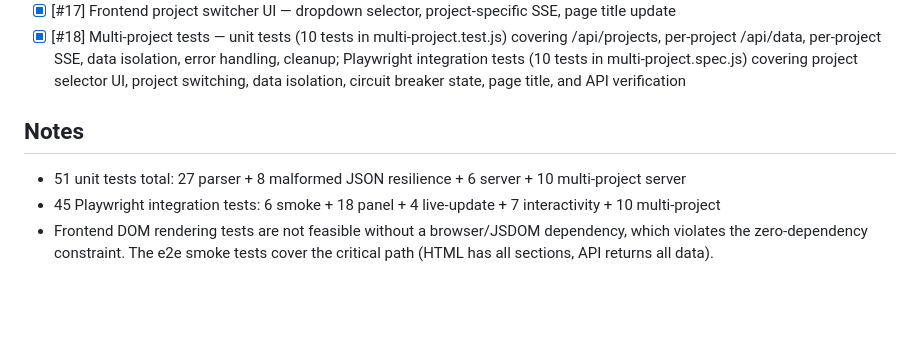
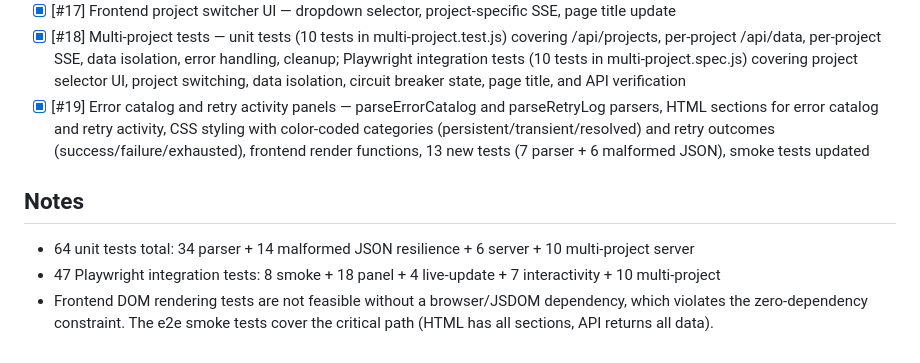
Before and after one commit to jacklenzotti/hank-dash, a Markdown page: IMPLEMENTATION_PLAN.md, the part around the change. Rendered like a GitHub page; blank space fills up the shorter version.

Commit message:
docs: mark issue #19 as completed in IMPLEMENTATION_PLAN.md
Co-Authored-By: Claude Sonnet 4.5 <noreply@anthropic.com>

```diff
--- a/IMPLEMENTATION_PLAN.md
+++ b/IMPLEMENTATION_PLAN.md
@@ -52,9 +52,10 @@
 - [x] [#15] Playwright tests for SSE updates and interactivity — live-updates.spec.js (4 tests), interactivity.spec.js (7 tests)
 - [x] [#17] Frontend project switcher UI — dropdown selector, project-specific SSE, page title update
 - [x] [#18] Multi-project tests — unit tests (10 tests in multi-project.test.js) covering /api/projects, per-project /api/data, per-project SSE, data isolation, error handling, cleanup; Playwright integration tests (10 tests in multi-project.spec.js) covering project selector UI, project switching, data isolation, circuit breaker state, page title, and API verification
+- [x] [#19] Error catalog and retry activity panels — parseErrorCatalog and parseRetryLog parsers, HTML sections for error catalog and retry activity, CSS styling with color-coded categories (persistent/transient/resolved) and retry outcomes (success/failure/exhausted), frontend render functions, 13 new tests (7 parser + 6 malformed JSON), smoke tests updated
 
 ## Notes
 
-- 51 unit tests total: 27 parser + 8 malformed JSON resilience + 6 server + 10 multi-project server
-- 45 Playwright integration tests: 6 smoke + 18 panel + 4 live-update + 7 interactivity + 10 multi-project
+- 64 unit tests total: 34 parser + 14 malformed JSON resilience + 6 server + 10 multi-project server
+- 47 Playwright integration tests: 8 smoke + 18 panel + 4 live-update + 7 interactivity + 10 multi-project
 - Frontend DOM rendering tests are not feasible without a browser/JSDOM dependency, which violates the zero-dependency constraint. The e2e smoke tests cover the critical path (HTML has all sections, API returns all data).
```
